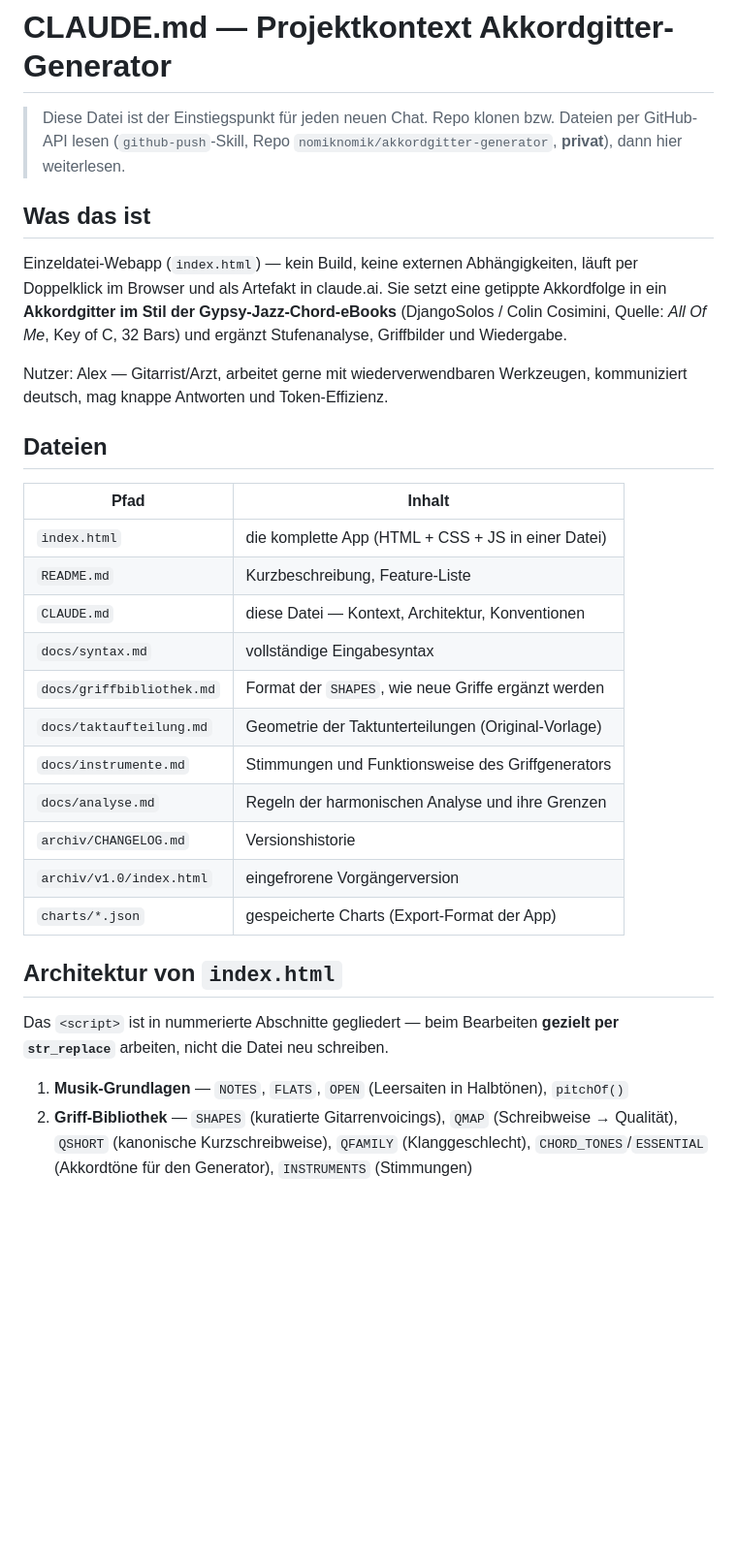
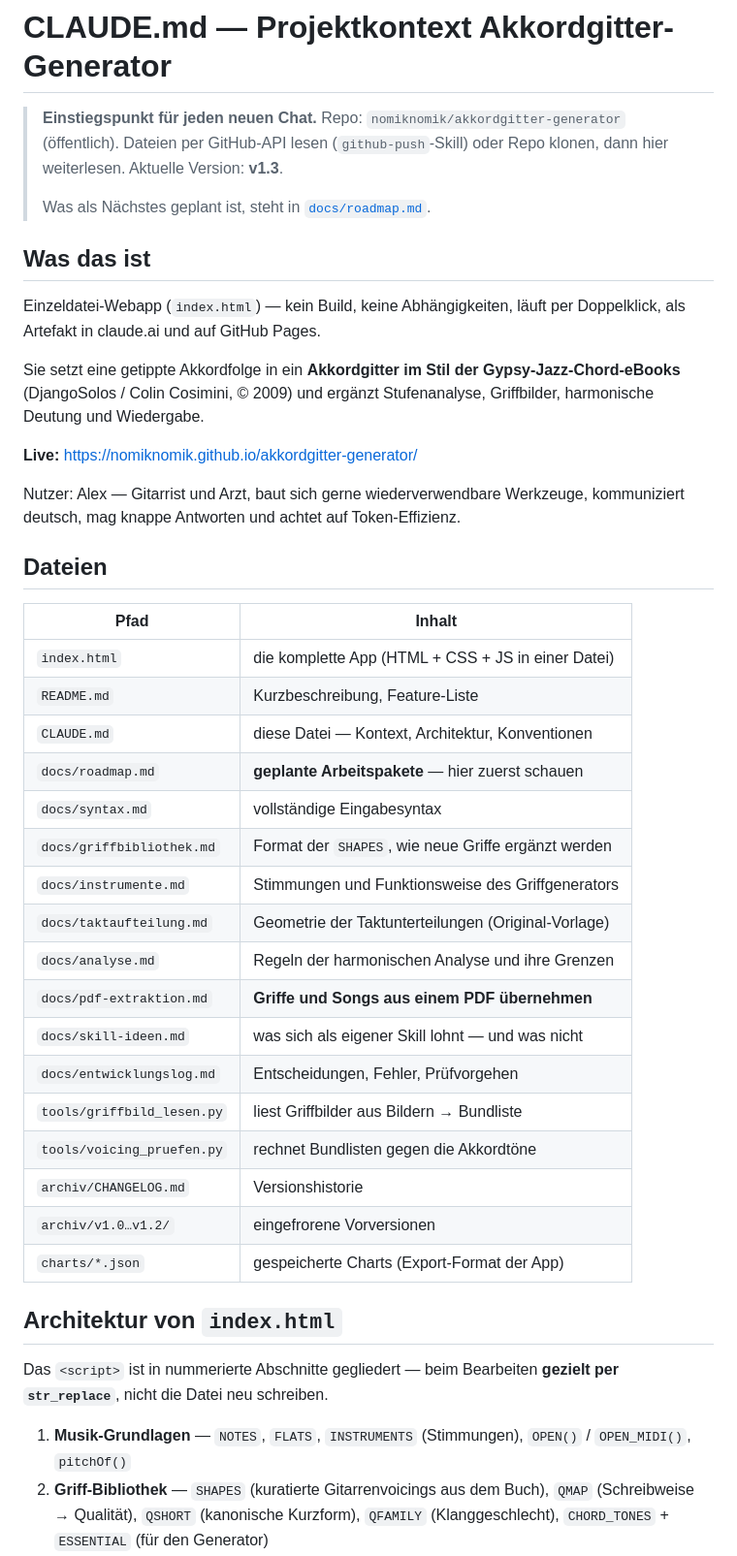
Before and after one commit to nomiknomik/akkordgitter-generator, a Markdown page: CLAUDE.md, the part around one of its changes. Shown at 97% size. Drawn GitHub-style; blank space fills up the shorter version.

```diff
--- a/CLAUDE.md
+++ b/CLAUDE.md
@@ -1,19 +1,24 @@
 # CLAUDE.md — Projektkontext Akkordgitter-Generator
 
-> Diese Datei ist der Einstiegspunkt für jeden neuen Chat. Repo klonen bzw. Dateien
-> per GitHub-API lesen (`github-push`-Skill, Repo `nomiknomik/akkordgitter-generator`,
-> **privat**), dann hier weiterlesen.
+> **Einstiegspunkt für jeden neuen Chat.** Repo: `nomiknomik/akkordgitter-generator`
+> (öffentlich). Dateien per GitHub-API lesen (`github-push`-Skill) oder Repo klonen,
+> dann hier weiterlesen. Aktuelle Version: **v1.3**.
+>
+> Was als Nächstes geplant ist, steht in [`docs/roadmap.md`](docs/roadmap.md).
 
 ## Was das ist
 
-Einzeldatei-Webapp (`index.html`) — kein Build, keine externen Abhängigkeiten,
-läuft per Doppelklick im Browser und als Artefakt in claude.ai.
-Sie setzt eine getippte Akkordfolge in ein **Akkordgitter im Stil der Gypsy-Jazz-Chord-eBooks**
-(DjangoSolos / Colin Cosimini, Quelle: *All Of Me*, Key of C, 32 Bars) und ergänzt
-Stufenanalyse, Griffbilder und Wiedergabe.
+Einzeldatei-Webapp (`index.html`) — kein Build, keine Abhängigkeiten, läuft per
+Doppelklick, als Artefakt in claude.ai und auf GitHub Pages.
 
-Nutzer: Alex — Gitarrist/Arzt, arbeitet gerne mit wiederverwendbaren Werkzeugen,
-kommuniziert deutsch, mag knappe Antworten und Token-Effizienz.
+Sie setzt eine getippte Akkordfolge in ein **Akkordgitter im Stil der
+Gypsy-Jazz-Chord-eBooks** (DjangoSolos / Colin Cosimini, © 2009) und ergänzt
+Stufenanalyse, Griffbilder, harmonische Deutung und Wiedergabe.
+
+**Live:** https://nomiknomik.github.io/akkordgitter-generator/
+
+Nutzer: Alex — Gitarrist und Arzt, baut sich gerne wiederverwendbare Werkzeuge,
+kommuniziert deutsch, mag knappe Antworten und achtet auf Token-Effizienz.
 
 ## Dateien
 
@@ -22,22 +27,29 @@ kommuniziert deutsch, mag knappe Antworten und Token-Effizienz.
 | `index.html` | die komplette App (HTML + CSS + JS in einer Datei) |
 | `README.md` | Kurzbeschreibung, Feature-Liste |
 | `CLAUDE.md` | diese Datei — Kontext, Architektur, Konventionen |
+| `docs/roadmap.md` | **geplante Arbeitspakete** — hier zuerst schauen |
 | `docs/syntax.md` | vollständige Eingabesyntax |
 | `docs/griffbibliothek.md` | Format der `SHAPES`, wie neue Griffe ergänzt werden |
+| `docs/instrumente.md` | Stimmungen und Funktionsweise des Griffgenerators |
 | `docs/taktaufteilung.md` | Geometrie der Taktunterteilungen (Original-Vorlage) |
-| `docs/instrumente.md` | Stimmungen und Funktionsweise des Griffgenerators |
 | `docs/analyse.md` | Regeln der harmonischen Analyse und ihre Grenzen |
+| `docs/pdf-extraktion.md` | **Griffe und Songs aus einem PDF übernehmen** |
+| `docs/skill-ideen.md` | was sich als eigener Skill lohnt — und was nicht |
+| `docs/entwicklungslog.md` | Entscheidungen, Fehler, Prüfvorgehen |
+| `tools/griffbild_lesen.py` | liest Griffbilder aus Bildern → Bundliste |
+| `tools/voicing_pruefen.py` | rechnet Bundlisten gegen die Akkordtöne |
 | `archiv/CHANGELOG.md` | Versionshistorie |
-| `archiv/v1.0/index.html` | eingefrorene Vorgängerversion |
+| `archiv/v1.0…v1.2/` | eingefrorene Vorversionen |
 | `charts/*.json` | gespeicherte Charts (Export-Format der App) |
 
 ## Architektur von `index.html`
 
 Das `<script>` ist in nummerierte Abschnitte gegliedert — beim Bearbeiten
-**gezielt per `str_replace`** arbeiten, nicht die Datei neu schreiben.
+**gezielt per `str_replace`**, nicht die Datei neu schreiben.
 
-1. **Musik-Grundlagen** — `NOTES`, `FLATS`, `OPEN` (Leersaiten in Halbtönen), `pitchOf()`
-2. **Griff-Bibliothek** — `SHAPES` (kuratierte Gitarrenvoicings), `QMAP` (Schreibweise →
-   Qualität), `QSHORT` (kanonische Kurzschreibweise), `QFAMILY` (Klanggeschlecht),
-   `CHORD_TONES`/`ESSENTIAL` (Akkordtöne für den Generator), `INSTRUMENTS` (Stimmungen)
+1. **Musik-Grundlagen** — `NOTES`, `FLATS`, `INSTRUMENTS` (Stimmungen),
+   `OPEN()` / `OPEN_MIDI()`, `pitchOf()`
+2. **Griff-Bibliothek** — `SHAPES` (kuratierte Gitarrenvoicings aus dem Buch),
+   `QMAP` (Schreibweise → Qualität), `QSHORT` (kanonische Kurzform),
+   `QFAMILY` (Klanggeschlecht), `CHORD_TONES` + `ESSENTIAL` (für den Generator)
 3. **Parser** — `parseChord()` (Grundton, Qualität, Bassnote, `@Lage`, `:Beats`),
```
Also changed, not shown: other parts of CLAUDE.md (+50 -30 lines).
